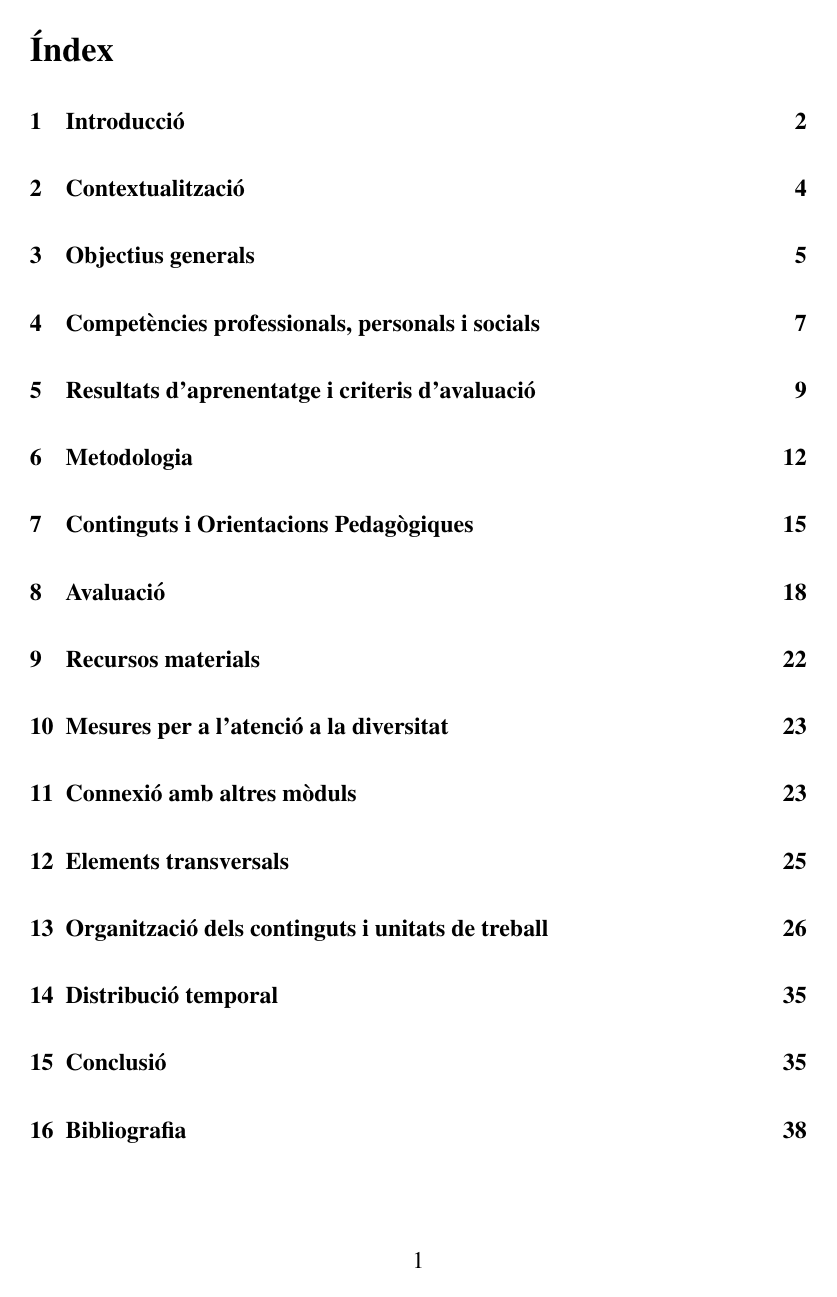
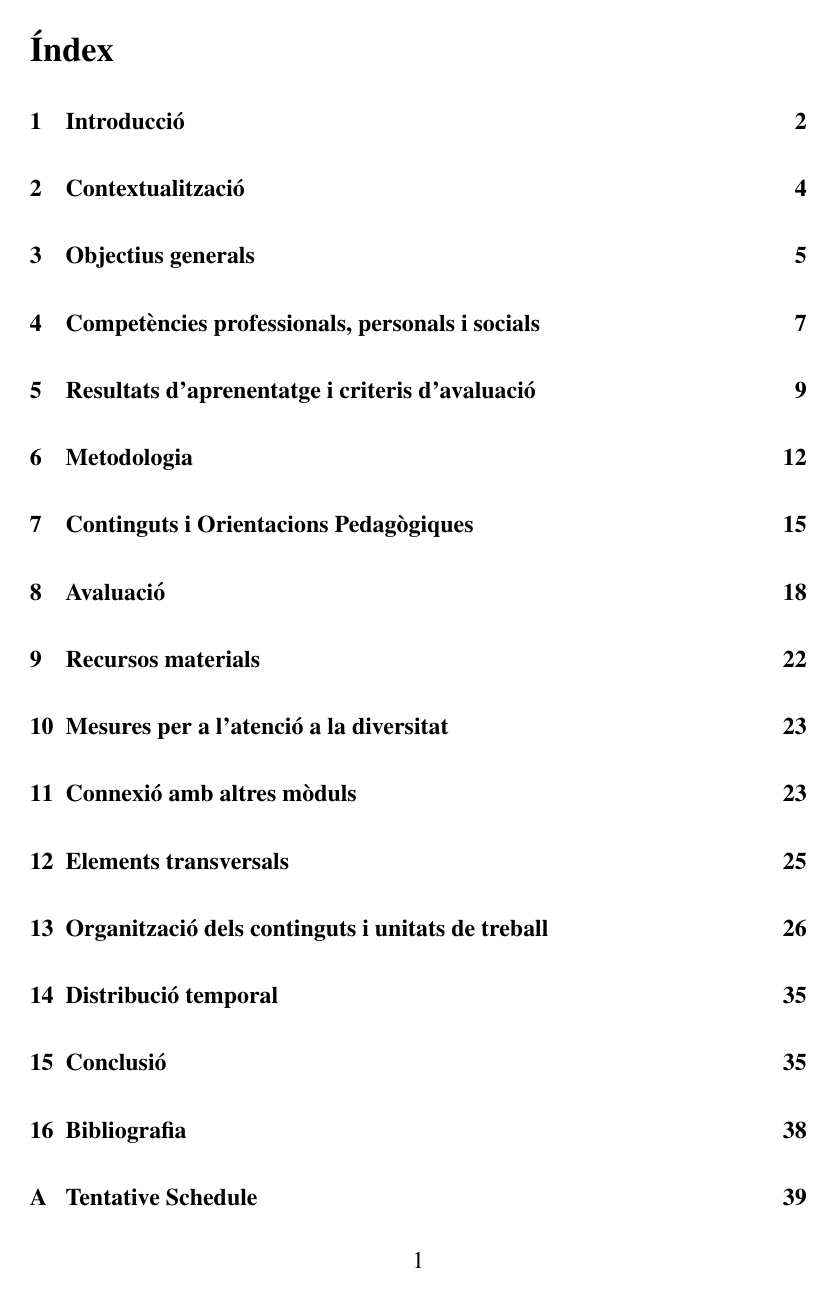
Before and after one commit to jbarcelo/programacio_didactica_gbd, a LaTeX document (programacio_didactica_gbd.tex): page 3 of 41 before the commit and page 3 of 42 after it. Compiled offline with pdfLaTeX.

Commit message:
adds tentative schedule

```diff
--- a/programacio_didactica_gbd.tex
+++ b/programacio_didactica_gbd.tex
@@ -13,6 +13,43 @@
 
 %hyperref
 \usepackage[pdftex,pdfpagelabels,bookmarks,hyperindex,hyperfigures,hidelinks]{hyperref}
+
+\usepackage{termcal}
+
+% Few useful commands (our classes always meet either on Monday and Wednesday
+% or on Tuesday and Thursday)
+
+\newcommand{\MWClass}{%
+\calday[Monday]{\classday} % Monday
+\skipday % Tuesday (no class)
+\calday[Wednesday]{\classday} % Wednesday
+\skipday % Thursday (no class)
+\skipday % Friday
+\skipday\skipday % weekend (no class)
+}
+
+\newcommand{\TRClass}{%
+\skipday % Monday (no class)
+\calday[Tuesday]{\classday} % Tuesday
+\skipday % Wednesday (no class)
+\calday[Thursday]{\classday} % Thursday
+\skipday % Friday
+\skipday\skipday % weekend (no class)
+}
+
+\newcommand{\MTRFClass}{%
+	\calday[Monday]{\classday}
+	\calday[Tuesday]{\classday}
+	\skipday % Dimecres
+	\calday[Thursday]{\classday}
+	\calday[Friday]{\classday}
+\skipday\skipday % weekend (no class)
+}
+
+\newcommand{\Holiday}[2]{%
+\options{#1}{\noclassday}
+\caltext{#1}{#2}
+}
 
 \title{Una programació didàctica de \\
 gestió de bases de dades\\
```
Also changed, not shown: programacio_didactica_gbd.tex (31 more changed lines).
